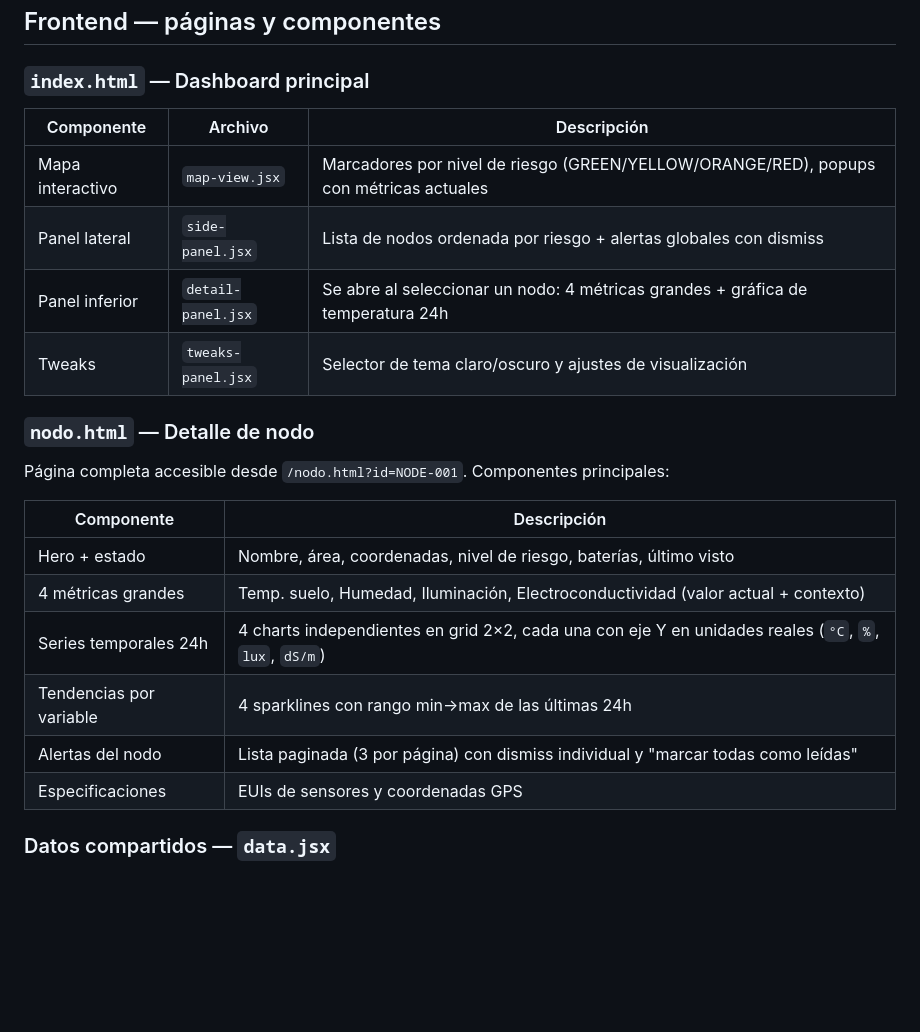
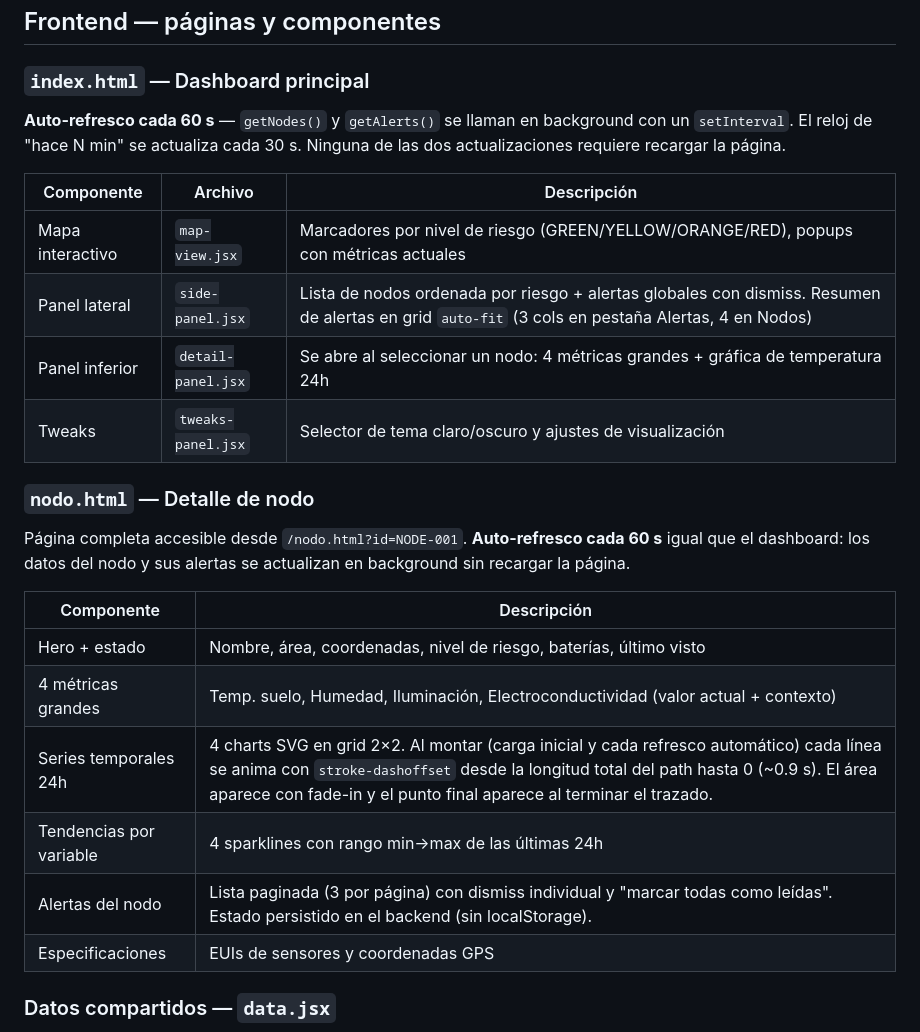
Before and after one commit to jpDLG101/fireZense, a Markdown page: docs/ARCHITECTURE.md, the part around the change. GitHub-like rendering; blank space fills up the shorter version.

Commit message:
feat: enhance dashboard and node detail pages with auto-refresh functionality and improved alert summaries

```diff
--- a/docs/ARCHITECTURE.md
+++ b/docs/ARCHITECTURE.md
@@ -201,24 +201,26 @@ sequenceDiagram
 
 ### `index.html` — Dashboard principal
 
+**Auto-refresco cada 60 s** — `getNodes()` y `getAlerts()` se llaman en background con un `setInterval`. El reloj de "hace N min" se actualiza cada 30 s. Ninguna de las dos actualizaciones requiere recargar la página.
+
 | Componente | Archivo | Descripción |
 |---|---|---|
 | Mapa interactivo | `map-view.jsx` | Marcadores por nivel de riesgo (GREEN/YELLOW/ORANGE/RED), popups con métricas actuales |
-| Panel lateral | `side-panel.jsx` | Lista de nodos ordenada por riesgo + alertas globales con dismiss |
+| Panel lateral | `side-panel.jsx` | Lista de nodos ordenada por riesgo + alertas globales con dismiss. Resumen de alertas en grid `auto-fit` (3 cols en pestaña Alertas, 4 en Nodos) |
 | Panel inferior | `detail-panel.jsx` | Se abre al seleccionar un nodo: 4 métricas grandes + gráfica de temperatura 24h |
 | Tweaks | `tweaks-panel.jsx` | Selector de tema claro/oscuro y ajustes de visualización |
 
 ### `nodo.html` — Detalle de nodo
 
-Página completa accesible desde `/nodo.html?id=NODE-001`. Componentes principales:
+Página completa accesible desde `/nodo.html?id=NODE-001`. **Auto-refresco cada 60 s** igual que el dashboard: los datos del nodo y sus alertas se actualizan en background sin recargar la página.
 
 | Componente | Descripción |
 |---|---|
 | Hero + estado | Nombre, área, coordenadas, nivel de riesgo, baterías, último visto |
 | 4 métricas grandes | Temp. suelo, Humedad, Iluminación, Electroconductividad (valor actual + contexto) |
-| Series temporales 24h | 4 charts independientes en grid 2×2, cada una con eje Y en unidades reales (`°C`, `%`, `lux`, `dS/m`) |
+| Series temporales 24h | 4 charts SVG en grid 2×2. Al montar (carga inicial y cada refresco automático) cada línea se anima con `stroke-dashoffset` desde la longitud total del path hasta 0 (~0.9 s). El área aparece con fade-in y el punto final aparece al terminar el trazado. |
 | Tendencias por variable | 4 sparklines con rango min→max de las últimas 24h |
-| Alertas del nodo | Lista paginada (3 por página) con dismiss individual y "marcar todas como leídas" |
+| Alertas del nodo | Lista paginada (3 por página) con dismiss individual y "marcar todas como leídas". Estado persistido en el backend (sin localStorage). |
 | Especificaciones | EUIs de sensores y coordenadas GPS |
 
 ### Datos compartidos — `data.jsx`
```
